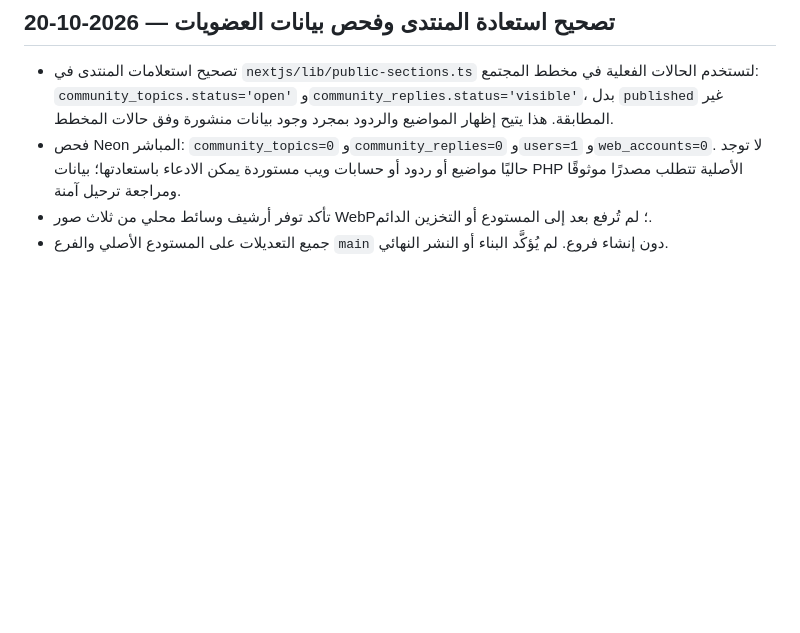
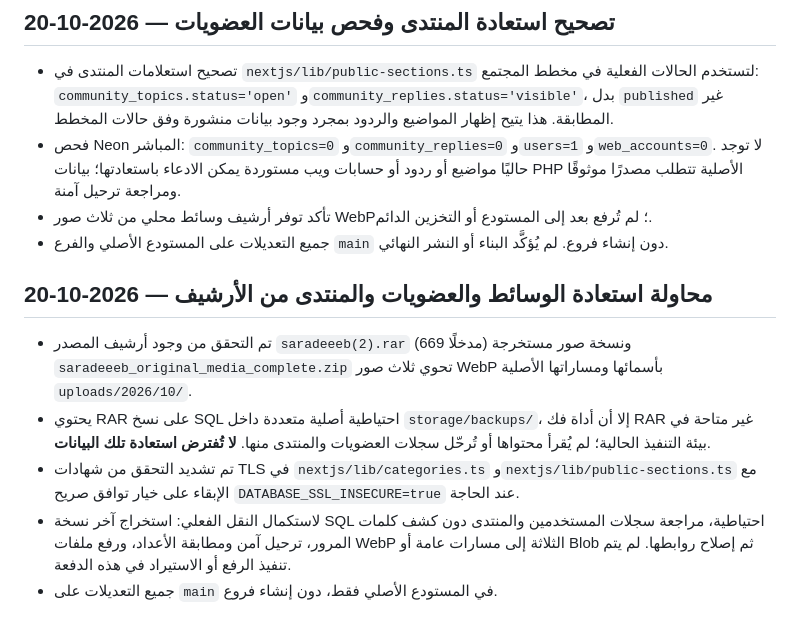
Before and after one commit to abdulazizalsari/Saradeeeb, a Markdown page: RESTORE_LOG.md, the part around the change. GitHub-like rendering; blank space fills up the shorter version.

Commit message:
Record verified original backup archive, media inventory and restoration blockers

```diff
--- a/RESTORE_LOG.md
+++ b/RESTORE_LOG.md
@@ -224,3 +224,10 @@
 - فحص Neon المباشر: `community_topics=0` و`community_replies=0` و`users=1` و`web_accounts=0`. لا توجد حاليًا مواضيع أو ردود أو حسابات ويب مستوردة يمكن الادعاء باستعادتها؛ بيانات PHP الأصلية تتطلب مصدرًا موثوقًا ومراجعة ترحيل آمنة.
 - تأكد توفر أرشيف وسائط محلي من ثلاث صور WebP؛ لم تُرفع بعد إلى المستودع أو التخزين الدائم.
 - جميع التعديلات على المستودع الأصلي والفرع `main` دون إنشاء فروع. لم يُؤكَّد البناء أو النشر النهائي.
+
+## محاولة استعادة الوسائط والعضويات والمنتدى من الأرشيف — 2026-10-20
+- تم التحقق من وجود أرشيف المصدر `saradeeeb(2).rar` (669 مدخلًا) ونسخة صور مستخرجة `saradeeeb_original_media_complete.zip` تحوي ثلاث صور WebP بأسمائها ومساراتها الأصلية `uploads/2026/10/`.
+- يحتوي RAR على نسخ SQL احتياطية أصلية متعددة داخل `storage/backups/`، إلا أن أداة فك RAR غير متاحة في بيئة التنفيذ الحالية؛ لم يُقرأ محتواها أو تُرحّل سجلات العضويات والمنتدى منها. **لا تُفترض استعادة تلك البيانات**.
+- تم تشديد التحقق من شهادات TLS في `nextjs/lib/categories.ts` و`nextjs/lib/public-sections.ts` مع الإبقاء على خيار توافق صريح `DATABASE_SSL_INSECURE=true` عند الحاجة.
+- لاستكمال النقل الفعلي: استخراج آخر نسخة SQL احتياطية، مراجعة سجلات المستخدمين والمنتدى دون كشف كلمات المرور، ترحيل آمن ومطابقة الأعداد، ورفع ملفات WebP الثلاثة إلى مسارات عامة أو Blob ثم إصلاح روابطها. لم يتم تنفيذ الرفع أو الاستيراد في هذه الدفعة.
+- جميع التعديلات على `main` في المستودع الأصلي فقط، دون إنشاء فروع.
```
